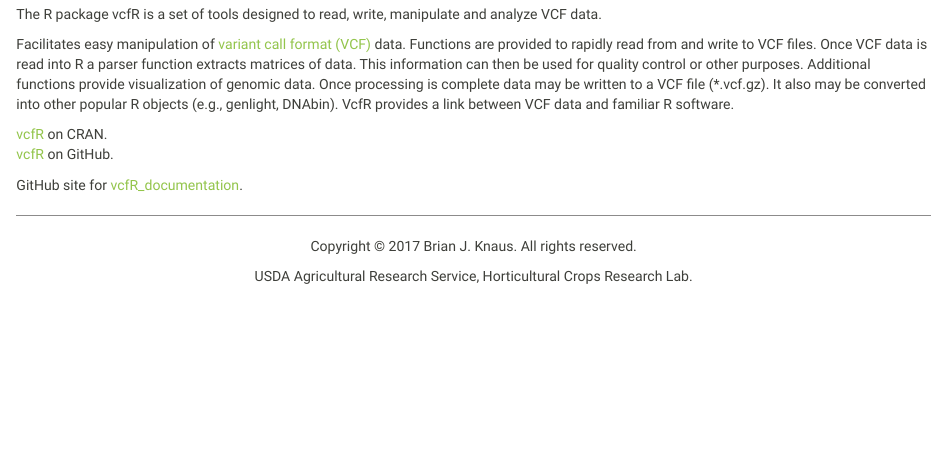
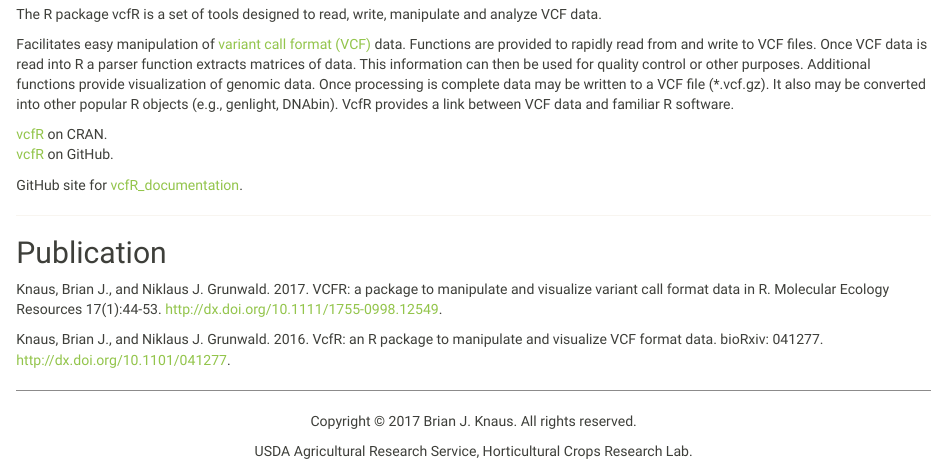
Before and after one commit to knausb/vcfR_documentation, an R Markdown document (index.Rmd): the page in a window 1100 px wide, from 240 px down. Rendered offline with R 4.5, knitr and Pandoc, with nearby package versions.

Commit message:
added pub to index.Rmd

```diff
--- a/index.Rmd
+++ b/index.Rmd
@@ -13,3 +13,12 @@
 
 
 GitHub site for [vcfR_documentation](https://github.com/knausb/vcfR_documentation).
+
+
+*****
+
+## Publication
+
+Knaus, Brian J., and Niklaus J. Grunwald. 2017. VCFR: a package to manipulate and visualize variant call format data in R. Molecular Ecology Resources 17(1):44-53. http://dx.doi.org/10.1111/1755-0998.12549.
+
+Knaus, Brian J., and Niklaus J. Grunwald. 2016. VcfR: an R package to manipulate and visualize VCF format data. bioRxiv: 041277. http://dx.doi.org/10.1101/041277.
```
Also changed, not shown: chromR_object.html, index.html, quick_intro.html.
